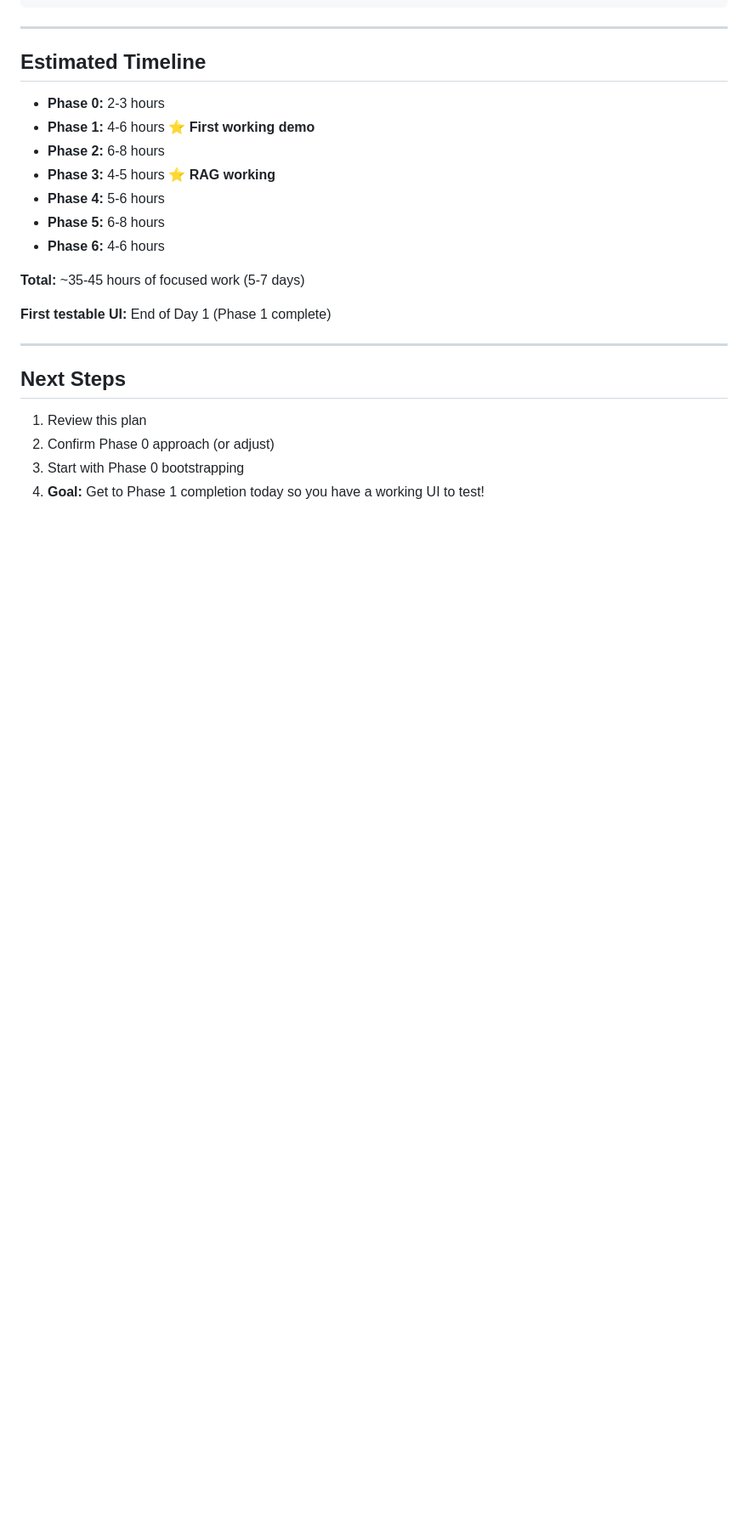
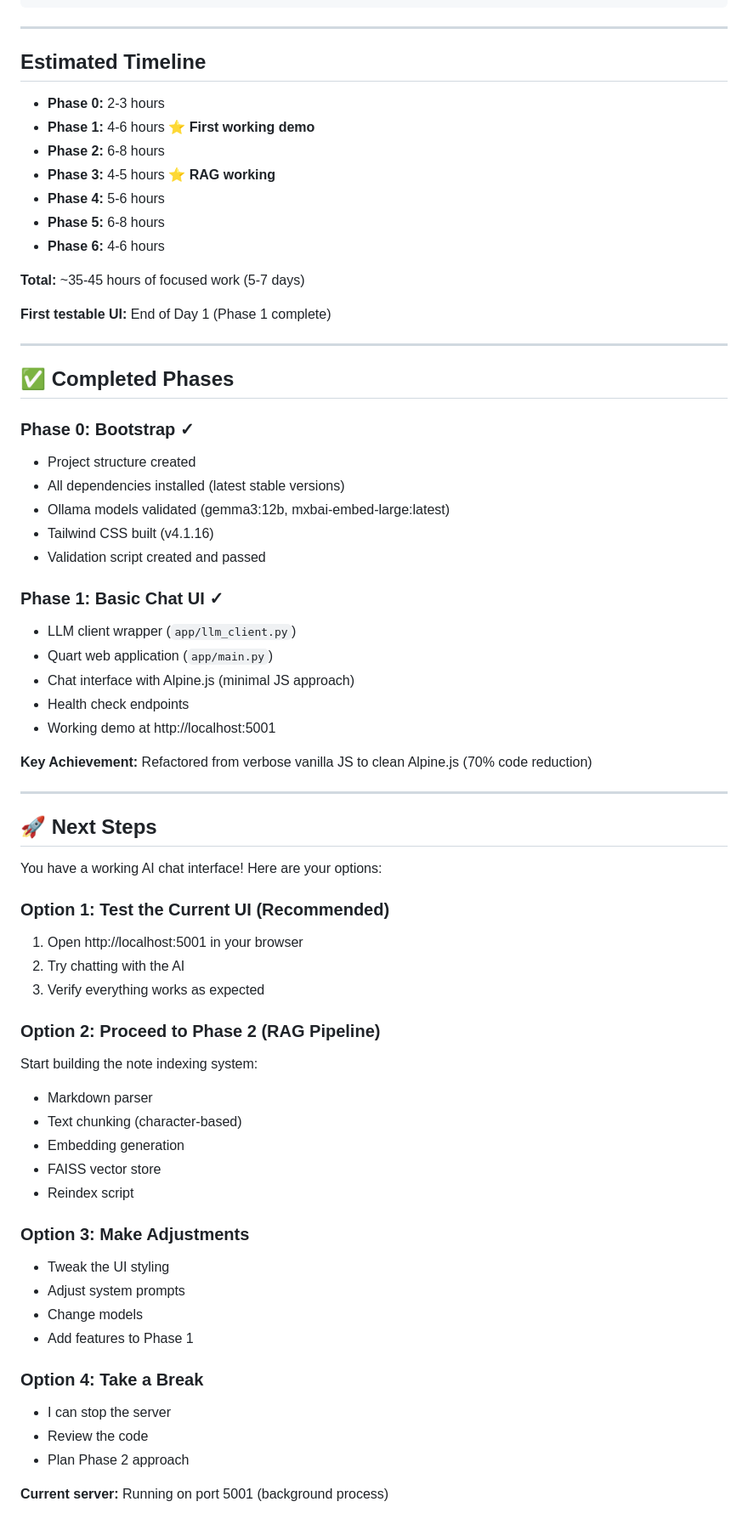
Before and after one commit to i2nes/toronto, a Markdown page: DEVELOPMENT_PLAN.md, the part around one of its changes. Shown at 85% size. Rendered like a GitHub page; blank space fills up the shorter version.

Commit message:
Update development plan with current status and next steps
Added a detailed current status section, marked completed phases, and outlined next steps for the project. Updated phase headers to indicate completion, included demo link, time spent, and summarized achievements for each phase.

```diff
--- a/DEVELOPMENT_PLAN.md
+++ b/DEVELOPMENT_PLAN.md
@@ -637,9 +671,52 @@ feat: add file watcher and observability
 
 ---
 
-## Next Steps
+## ✅ Completed Phases
 
-1. Review this plan
-2. Confirm Phase 0 approach (or adjust)
-3. Start with Phase 0 bootstrapping
-4. **Goal:** Get to Phase 1 completion today so you have a working UI to test!
+### Phase 0: Bootstrap ✓
+- Project structure created
+- All dependencies installed (latest stable versions)
+- Ollama models validated (gemma3:12b, mxbai-embed-large:latest)
+- Tailwind CSS built (v4.1.16)
+- Validation script created and passed
+
+### Phase 1: Basic Chat UI ✓
+- LLM client wrapper (`app/llm_client.py`)
+- Quart web application (`app/main.py`)
+- Chat interface with Alpine.js (minimal JS approach)
+- Health check endpoints
+- Working demo at http://localhost:5001
+
+**Key Achievement:** Refactored from verbose vanilla JS to clean Alpine.js (70% code reduction)
+
+---
+
+## 🚀 Next Steps
+
+You have a working AI chat interface! Here are your options:
+
+### Option 1: Test the Current UI (Recommended)
+1. Open http://localhost:5001 in your browser
+2. Try chatting with the AI
+3. Verify everything works as expected
+
+### Option 2: Proceed to Phase 2 (RAG Pipeline)
+Start building the note indexing system:
+- Markdown parser
+- Text chunking (character-based)
+- Embedding generation
+- FAISS vector store
+- Reindex script
+
+### Option 3: Make Adjustments
+- Tweak the UI styling
+- Adjust system prompts
+- Change models
+- Add features to Phase 1
+
+### Option 4: Take a Break
+- I can stop the server
+- Review the code
+- Plan Phase 2 approach
+
+**Current server:** Running on port 5001 (background process)
```
Also changed, not shown: other parts of DEVELOPMENT_PLAN.md (+36 -2 lines).
